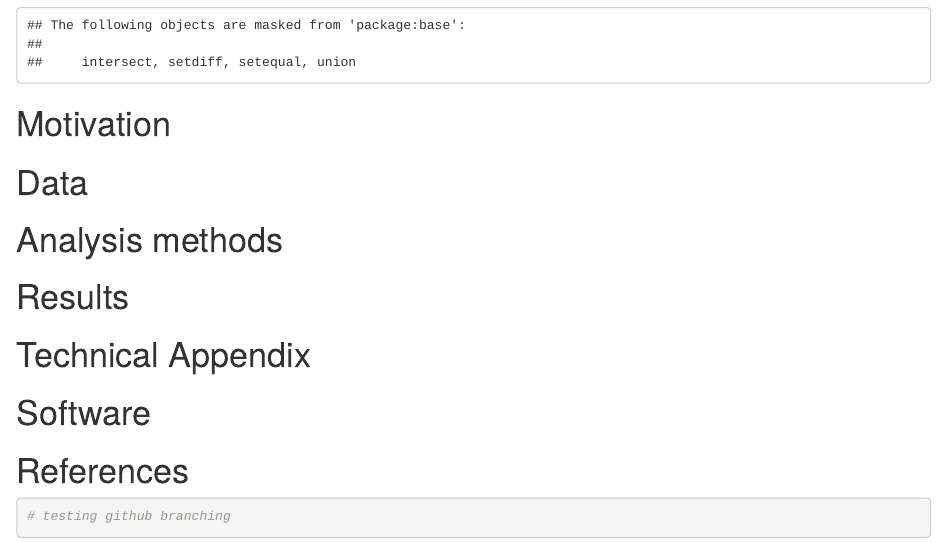
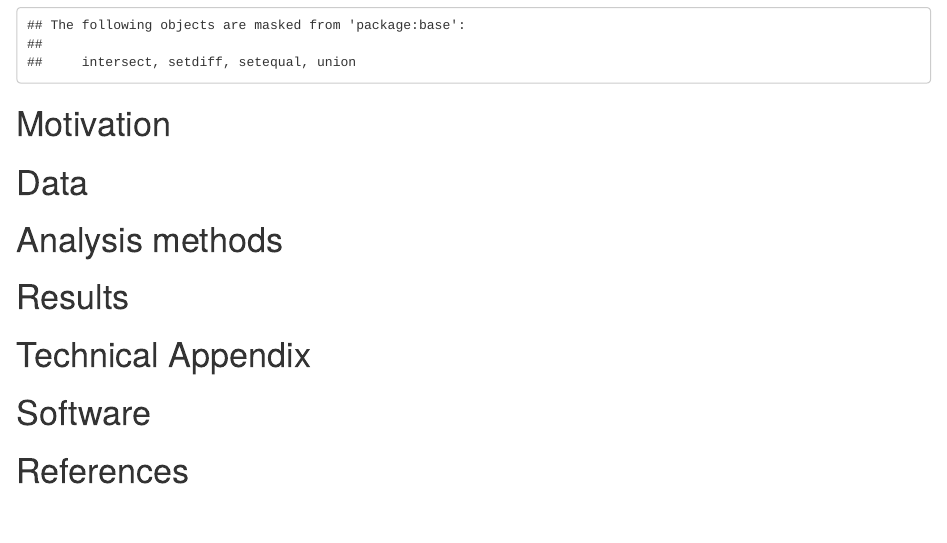
Before and after one commit to qingyuanzhao/MRDataChallenge2019, an R Markdown document (mrchallenge2019_report.Rmd): the page in a window 1100 px wide, from 220 px down. Rendered offline with R 4.5, knitr and Pandoc, with nearby package versions.

Commit message:
test branching

````diff
--- a/mrchallenge2019_report.Rmd
+++ b/mrchallenge2019_report.Rmd
@@ -32,7 +32,3 @@ load("Data/data_for_daniel3.rda")
 # Software
 
 # References
-
-```{r}
-# testing github branching
-```
````
